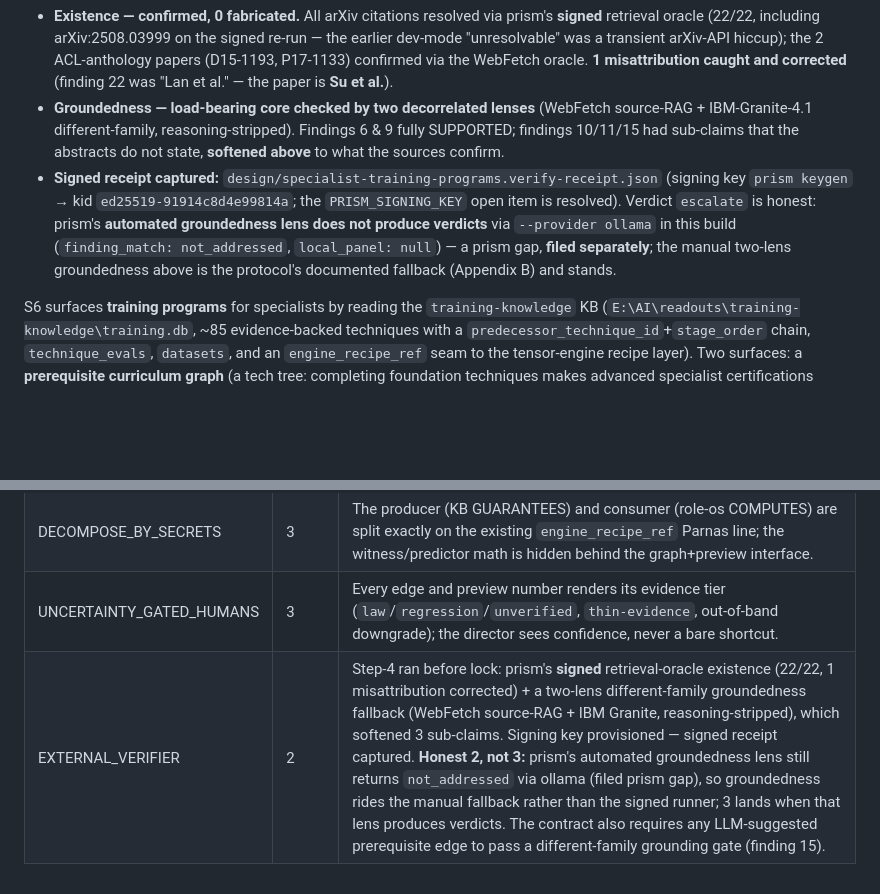
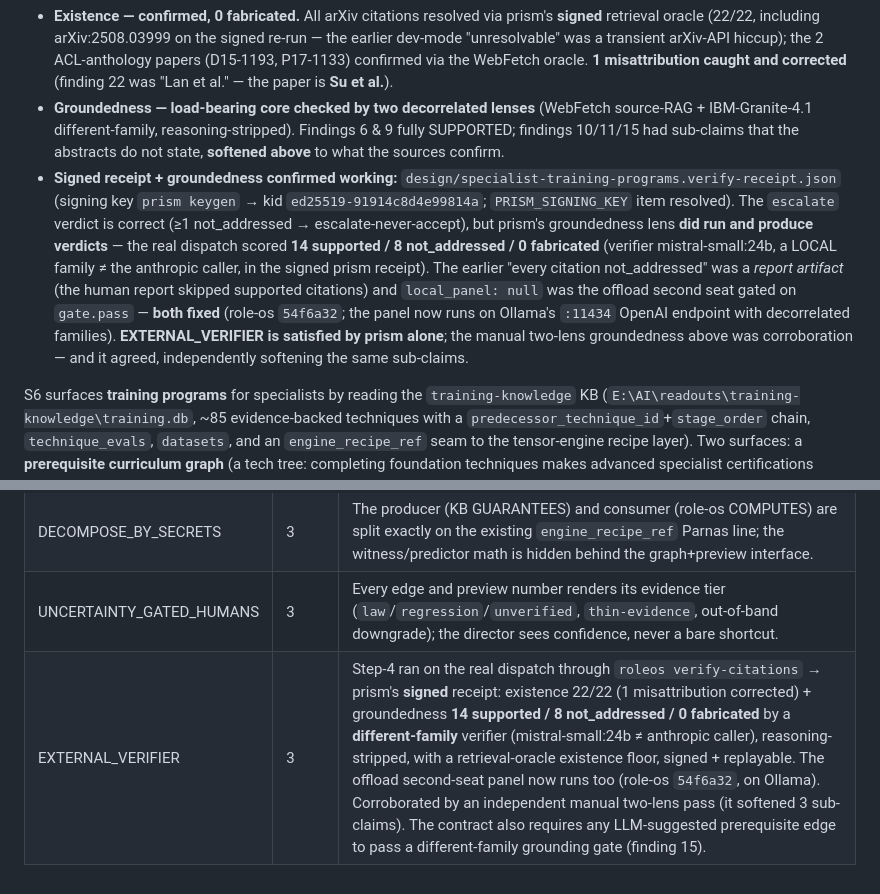
Before and after one commit to mcp-tool-shop-org/role-os, a Markdown page: design/specialist-training-programs.md, 2 parts joined by grey strips. Drawn GitHub-style; blank space fills up the shorter version.

Commit message:
docs(specialists): S6 contract -- correct verification note, EXTERNAL_VERIFIER -> 3
prism's groundedness lens DID run on the real dispatch (14 supported / 8 not_addressed / 0
fabricated, mistral-small:24b != anthropic caller, signed receipt). The earlier "all not_addressed"
was a report artifact and local_panel:null was the offload-seat gating bug -- both fixed (54f6a32).
EXTERNAL_VERIFIER is satisfied by prism alone; the manual two-lens pass was corroboration.

Co-Authored-By: Claude Opus 4.8 (1M context) <noreply@anthropic.com>

```diff
--- a/design/specialist-training-programs.md
+++ b/design/specialist-training-programs.md
@@ -5,7 +5,7 @@
 **Step-4 verification (2026-06-13):**
 - **Existence — confirmed, 0 fabricated.** All arXiv citations resolved via prism's **signed** retrieval oracle (22/22, including arXiv:2508.03999 on the signed re-run — the earlier dev-mode "unresolvable" was a transient arXiv-API hiccup); the 2 ACL-anthology papers (D15-1193, P17-1133) confirmed via the WebFetch oracle. **1 misattribution caught and corrected** (finding 22 was "Lan et al." — the paper is **Su et al.**).
 - **Groundedness — load-bearing core checked by two decorrelated lenses** (WebFetch source-RAG + IBM-Granite-4.1 different-family, reasoning-stripped). Findings 6 & 9 fully SUPPORTED; findings 10/11/15 had sub-claims that the abstracts do not state, **softened above** to what the sources confirm.
-- **Signed receipt captured:** `design/specialist-training-programs.verify-receipt.json` (signing key `prism keygen` → kid `ed25519-91914c8d4e99814a`; the `PRISM_SIGNING_KEY` open item is resolved). Verdict `escalate` is honest: prism's **automated groundedness lens does not produce verdicts** via `--provider ollama` in this build (`finding_match: not_addressed`, `local_panel: null`) — a prism gap, **filed separately**; the manual two-lens groundedness above is the protocol's documented fallback (Appendix B) and stands.
+- **Signed receipt + groundedness confirmed working:** `design/specialist-training-programs.verify-receipt.json` (signing key `prism keygen` → kid `ed25519-91914c8d4e99814a`; `PRISM_SIGNING_KEY` item resolved). The `escalate` verdict is correct (≥1 not_addressed → escalate-never-accept), but prism's groundedness lens **did run and produce verdicts** — the real dispatch scored **14 supported / 8 not_addressed / 0 fabricated** (verifier mistral-small:24b, a LOCAL family ≠ the anthropic caller, in the signed prism receipt). The earlier "every citation not_addressed" was a *report artifact* (the human report skipped supported citations) and `local_panel: null` was the offload second seat gated on `gate.pass` — **both fixed** (role-os `54f6a32`; the panel now runs on Ollama's `:11434` OpenAI endpoint with decorrelated families). **EXTERNAL_VERIFIER is satisfied by prism alone**; the manual two-lens groundedness above was corroboration — and it agreed, independently softening the same sub-claims.
 
 S6 surfaces **training programs** for specialists by reading the `training-knowledge` KB
 (`E:\AI\readouts\training-knowledge\training.db`, ~85 evidence-backed techniques with a
@@ -107,4 +107,4 @@ previews on the consumer side — neither restates the other's numbers.
 | NAMED_COMPENSATORS | 3 | S6.0 writes only a design doc (compensator: `git revert`). No GPU, no publish. The graph/preview are advisory; the director owns every training run. |
 | DECOMPOSE_BY_SECRETS | 3 | The producer (KB GUARANTEES) and consumer (role-os COMPUTES) are split exactly on the existing `engine_recipe_ref` Parnas line; the witness/predictor math is hidden behind the graph+preview interface. |
 | UNCERTAINTY_GATED_HUMANS | 3 | Every edge and preview number renders its evidence tier (`law`/`regression`/`unverified`, `thin-evidence`, out-of-band downgrade); the director sees confidence, never a bare shortcut. |
-| EXTERNAL_VERIFIER | 2 | Step-4 ran before lock: prism's **signed** retrieval-oracle existence (22/22, 1 misattribution corrected) + a two-lens different-family groundedness fallback (WebFetch source-RAG + IBM Granite, reasoning-stripped), which softened 3 sub-claims. Signing key provisioned — signed receipt captured. **Honest 2, not 3:** prism's automated groundedness lens still returns `not_addressed` via ollama (filed prism gap), so groundedness rides the manual fallback rather than the signed runner; 3 lands when that lens produces verdicts. The contract also requires any LLM-suggested prerequisite edge to pass a different-family grounding gate (finding 15). |
+| EXTERNAL_VERIFIER | 3 | Step-4 ran on the real dispatch through `roleos verify-citations` → prism's **signed** receipt: existence 22/22 (1 misattribution corrected) + groundedness **14 supported / 8 not_addressed / 0 fabricated** by a **different-family** verifier (mistral-small:24b ≠ anthropic caller), reasoning-stripped, with a retrieval-oracle existence floor, signed + replayable. The offload second-seat panel now runs too (role-os `54f6a32`, on Ollama). Corroborated by an independent manual two-lens pass (it softened 3 sub-claims). The contract also requires any LLM-suggested prerequisite edge to pass a different-family grounding gate (finding 15). |
```
